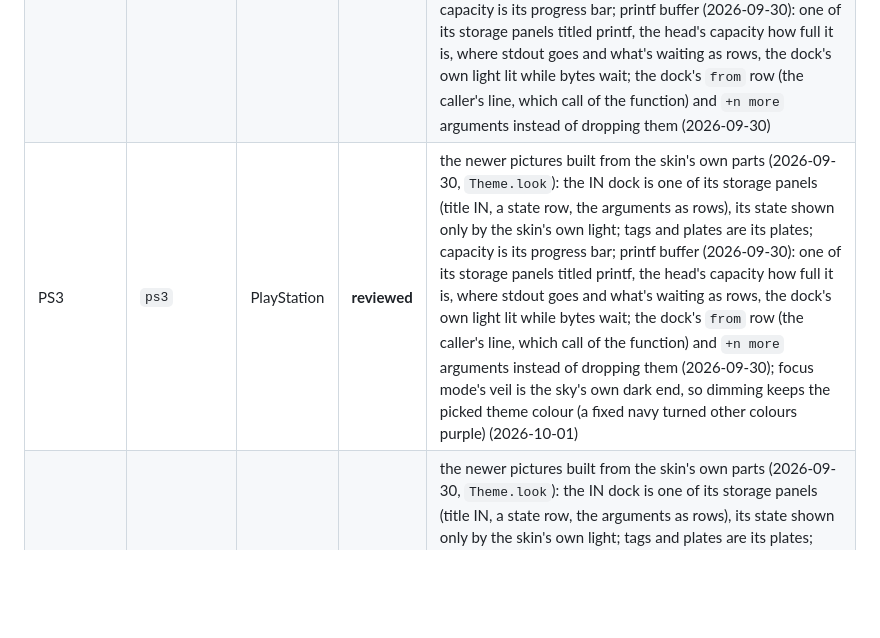
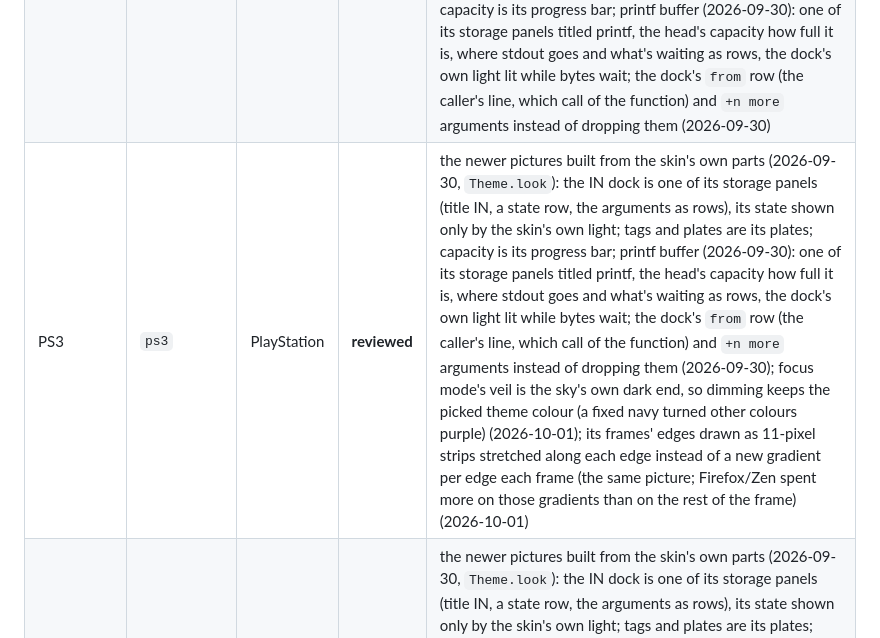
Before and after one commit to wxsonz/blueprint42, a Markdown page: docs/SKINS.md, the part around the change. Rendered like a GitHub page; blank space fills up the shorter version.

Commit message:
SKINS.md: log PS3's edges pass
Co-Authored-By: Claude Opus 5.5 <noreply@anthropic.com>

```diff
--- a/docs/SKINS.md
+++ b/docs/SKINS.md
@@ -19,7 +19,7 @@ initiative (a sweep across skins, a "while I'm here" tweak).
 | --- | --- | --- | --- | --- |
 | PS1 | `ps1` | PlayStation | **reviewed** | the newer pictures built from the skin's own parts (2026-09-30, `Theme.look`): the IN dock is one of its storage panels (title IN, a state row, the arguments as rows), its state shown only by the skin's own light; tags and plates are its plates; capacity is its progress bar; printf buffer (2026-09-30): one of its storage panels titled printf, the head's capacity how full it is, where stdout goes and what's waiting as rows, the dock's own light lit while bytes wait; the dock's `from` row (the caller's line, which call of the function) and `+n more` arguments instead of dropping them (2026-09-30) |
 | PS2 | `ps2` | PlayStation | **reviewed** | brightened at the author's request (2026-09-29): surfaces around `#101010` instead of black, dim and faint text raised, near-white softened; the viewer's windows and panels solid, matching the editor; the viewport's space stays the deepest black; accents and the boot scene kept; GPU cubes (GFX Full) as clear glass with no edges, no highlights, nothing inside, and a cheaper frame (2026-09-29); belt as an AV cable (2026-09-30): a shaded rubber cord, a ridged collar at the source, a plug with a metal tip at the destination (the arrow); the moving lights unchanged; door as a bulkhead port: a vented plate with slit grille either side of a metal-lined socket the cord passes through, a blue light while running; the newer pictures built from the skin's own parts (2026-09-30, `Theme.look`): the IN dock is one of its storage panels (title IN, a state row, the arguments as rows), its state shown only by the skin's own light; tags and plates are its plates; capacity is its progress bar; printf buffer (2026-09-30): one of its storage panels titled printf, the head's capacity how full it is, where stdout goes and what's waiting as rows, the dock's own light lit while bytes wait; the dock's `from` row (the caller's line, which call of the function) and `+n more` arguments instead of dropping them (2026-09-30) |
-| PS3 | `ps3` | PlayStation | **reviewed** | the newer pictures built from the skin's own parts (2026-09-30, `Theme.look`): the IN dock is one of its storage panels (title IN, a state row, the arguments as rows), its state shown only by the skin's own light; tags and plates are its plates; capacity is its progress bar; printf buffer (2026-09-30): one of its storage panels titled printf, the head's capacity how full it is, where stdout goes and what's waiting as rows, the dock's own light lit while bytes wait; the dock's `from` row (the caller's line, which call of the function) and `+n more` arguments instead of dropping them (2026-09-30); focus mode's veil is the sky's own dark end, so dimming keeps the picked theme colour (a fixed navy turned other colours purple) (2026-10-01) |
+| PS3 | `ps3` | PlayStation | **reviewed** | the newer pictures built from the skin's own parts (2026-09-30, `Theme.look`): the IN dock is one of its storage panels (title IN, a state row, the arguments as rows), its state shown only by the skin's own light; tags and plates are its plates; capacity is its progress bar; printf buffer (2026-09-30): one of its storage panels titled printf, the head's capacity how full it is, where stdout goes and what's waiting as rows, the dock's own light lit while bytes wait; the dock's `from` row (the caller's line, which call of the function) and `+n more` arguments instead of dropping them (2026-09-30); focus mode's veil is the sky's own dark end, so dimming keeps the picked theme colour (a fixed navy turned other colours purple) (2026-10-01); its frames' edges drawn as 11-pixel strips stretched along each edge instead of a new gradient per edge each frame (the same picture; Firefox/Zen spent more on those gradients than on the rest of the frame) (2026-10-01) |
 | PS4 | `ps4` | PlayStation | **reviewed** | the newer pictures built from the skin's own parts (2026-09-30, `Theme.look`): the IN dock is one of its storage panels (title IN, a state row, the arguments as rows), its state shown only by the skin's own light; tags and plates are its plates; capacity is its progress bar; printf buffer (2026-09-30): one of its storage panels titled printf, the head's capacity how full it is, where stdout goes and what's waiting as rows, the dock's own light lit while bytes wait; the dock's `from` row (the caller's line, which call of the function) and `+n more` arguments instead of dropping them (2026-09-30) |
 | PS5 | `ps5` | PlayStation | WIP ⚠ | scrollbars, toggles, belts, corners |
 | Minimal | `minimal`, `minimal-light` | Simple | **reviewed** | scrollbars, toggles; belts (reverted: the author wants its original simple belt); IN dock prototype (`skins/dock.ts`); pointer address tags; argument/return plate shapes; Norm capacity; the author's reviewed skins; all others are WIP (2026-09-30), while PS1–PS4 adopt their pictures; nothing hidden (2026-09-30, decision 046): printf buffer node (`Skin.stdbuf`, `skins/stdbuf.ts`), `+n more arguments` on the dock; stdin node and stderr in the terminal (2026-09-30); the heap bar (2026-09-30, `skins/heapbar.ts`): heap cards replacing the shelf, struct watches, LOST blocks |
```
